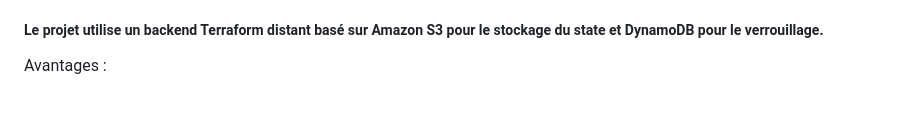
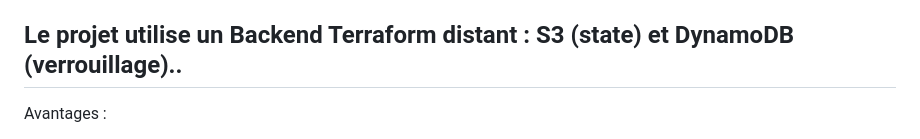
Before and after one commit to hermann85/aws-devops-platform, a Markdown page: README.md, the part around one of its changes. Rendered like a GitHub page; blank space fills up the shorter version.

```diff
--- a/README.md
+++ b/README.md
@@ -44,7 +44,7 @@ GitHub → GitHub Actions → Amazon ECR → EC2 → Docker → Prometheus → G
 - Prometheus collecte les métriques via node-exporter
 - Grafana permet la visualisation et l'alerting
 
-##### Le projet utilise un backend Terraform distant basé sur Amazon S3 pour le stockage du state et DynamoDB pour le verrouillage.
+## Le projet utilise un Backend Terraform distant : S3 (state) et DynamoDB (verrouillage)..
 
 Avantages :
 - Stockage sécurisé et centralisé du state
```
Also changed, not shown: other parts of README.md (+0 -1 lines).
